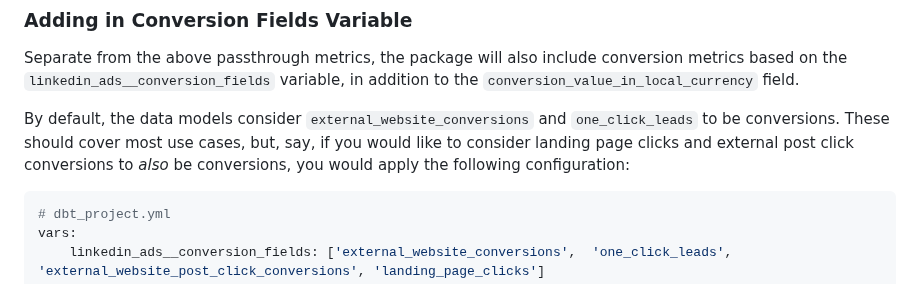
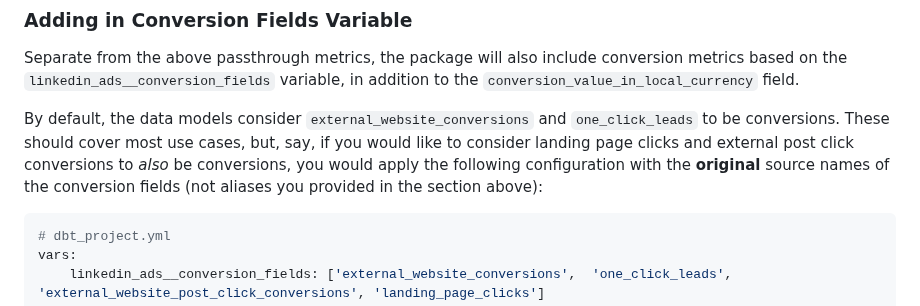
Before and after one commit to fivetran/dbt_linkedin_source, a Markdown page: README.md, the part around the change. Drawn GitHub-style.

Commit message:
joe suggestion

````diff
--- a/README.md
+++ b/README.md
@@ -110,7 +110,7 @@ vars:
 ### Adding in Conversion Fields Variable
 Separate from the above passthrough metrics, the package will also include conversion metrics based on the `linkedin_ads__conversion_fields` variable, in addition to the `conversion_value_in_local_currency` field.
 
-By default, the data models consider `external_website_conversions` and `one_click_leads` to be conversions. These should cover most use cases, but, say, if you would like to consider landing page clicks and external post click conversions to *also* be conversions, you would apply the following configuration:
+By default, the data models consider `external_website_conversions` and `one_click_leads` to be conversions. These should cover most use cases, but, say, if you would like to consider landing page clicks and external post click conversions to *also* be conversions, you would apply the following configuration with the **original** source names of the conversion fields (not aliases you provided in the section above):
 
 ```yml
 # dbt_project.yml
````
